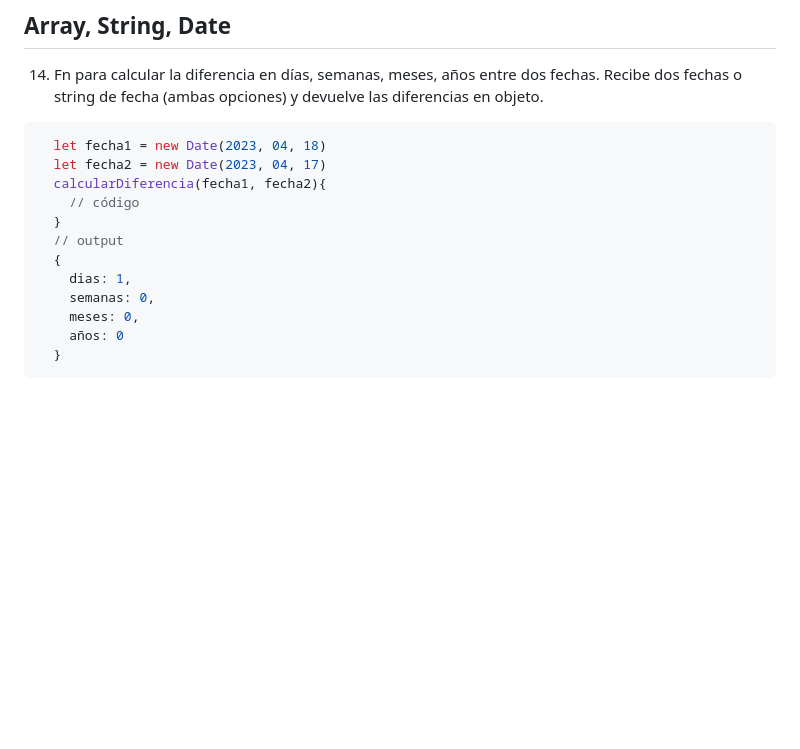
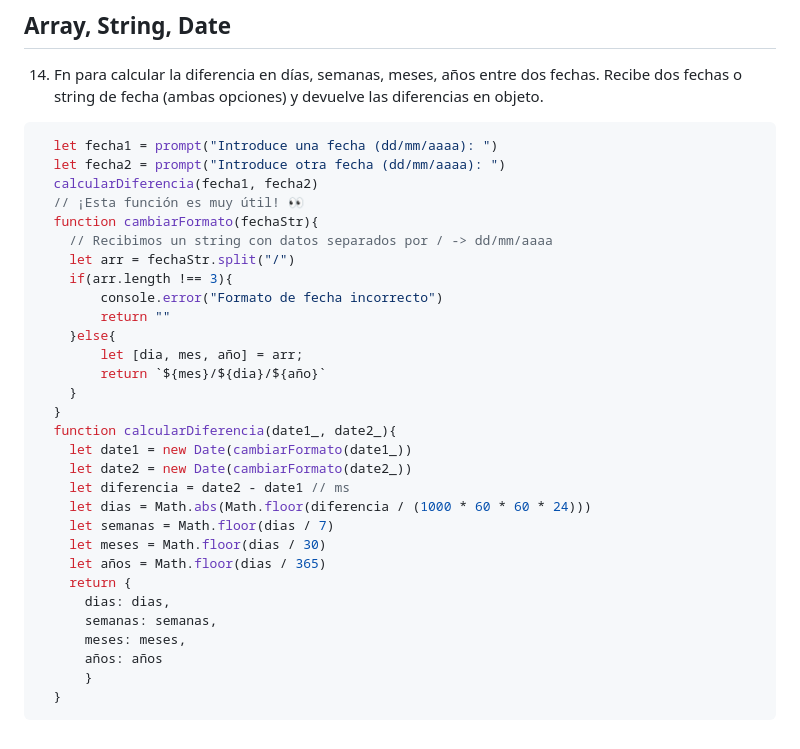
Before and after one commit to cesarlpb/IFCT0609_CEN, a Markdown page: examenes/modulo2.md, the part around the change. GitHub-like rendering; blank space fills up the shorter version.

Commit message:
Ej14.Cálculo de diferencia de fechas en d, s, m, a

````diff
--- a/examenes/modulo2.md
+++ b/examenes/modulo2.md
@@ -213,16 +213,34 @@ Le tecleamos el valor `5`. El resultado será:
 14. Fn para calcular la diferencia en días, semanas, meses, años entre dos fechas. Recibe dos fechas o string de fecha (ambas opciones) y devuelve las diferencias en objeto.
 
 ```javascript
-  let fecha1 = new Date(2023, 04, 18)
-  let fecha2 = new Date(2023, 04, 17)
-  calcularDiferencia(fecha1, fecha2){
-    // código
+  let fecha1 = prompt("Introduce una fecha (dd/mm/aaaa): ")
+  let fecha2 = prompt("Introduce otra fecha (dd/mm/aaaa): ")
+  calcularDiferencia(fecha1, fecha2)
+  // ¡Esta función es muy útil! 👀
+  function cambiarFormato(fechaStr){
+    // Recibimos un string con datos separados por / -> dd/mm/aaaa
+    let arr = fechaStr.split("/")
+    if(arr.length !== 3){
+        console.error("Formato de fecha incorrecto")
+        return ""
+    }else{
+        let [dia, mes, año] = arr;
+        return `${mes}/${dia}/${año}`
+    }
   }
-  // output
-  {
-    dias: 1,
-    semanas: 0,
-    meses: 0,
-    años: 0
+  function calcularDiferencia(date1_, date2_){
+    let date1 = new Date(cambiarFormato(date1_))
+    let date2 = new Date(cambiarFormato(date2_))
+    let diferencia = date2 - date1 // ms
+    let dias = Math.abs(Math.floor(diferencia / (1000 * 60 * 60 * 24)))
+    let semanas = Math.floor(dias / 7)
+    let meses = Math.floor(dias / 30)
+    let años = Math.floor(dias / 365)
+    return {
+      dias: dias,
+      semanas: semanas,
+      meses: meses,
+      años: años
+      }
   }
 ```
````
